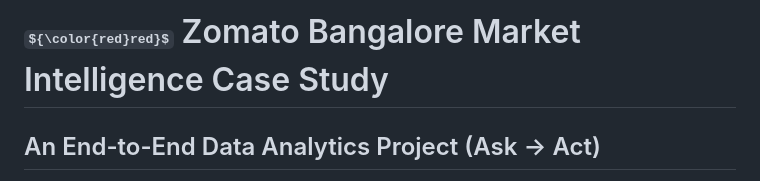
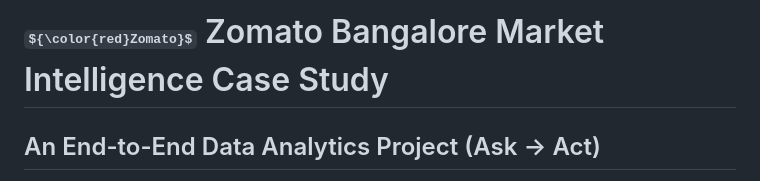
Before and after one commit to rachit-malik/zomato-bangalore-market-intelligence, a Markdown page: README.md, the part around the change. Drawn GitHub-style; some formulas as TeX source.

```diff
--- a/README.md
+++ b/README.md
@@ -1,4 +1,4 @@
-# ${\color{red}red}$ Zomato Bangalore Market Intelligence Case Study
+# ${\color{red}Zomato}$ Zomato Bangalore Market Intelligence Case Study
 ## An End-to-End Data Analytics Project (Ask → Act)
 
 **Author:** Rachit Malik
```
